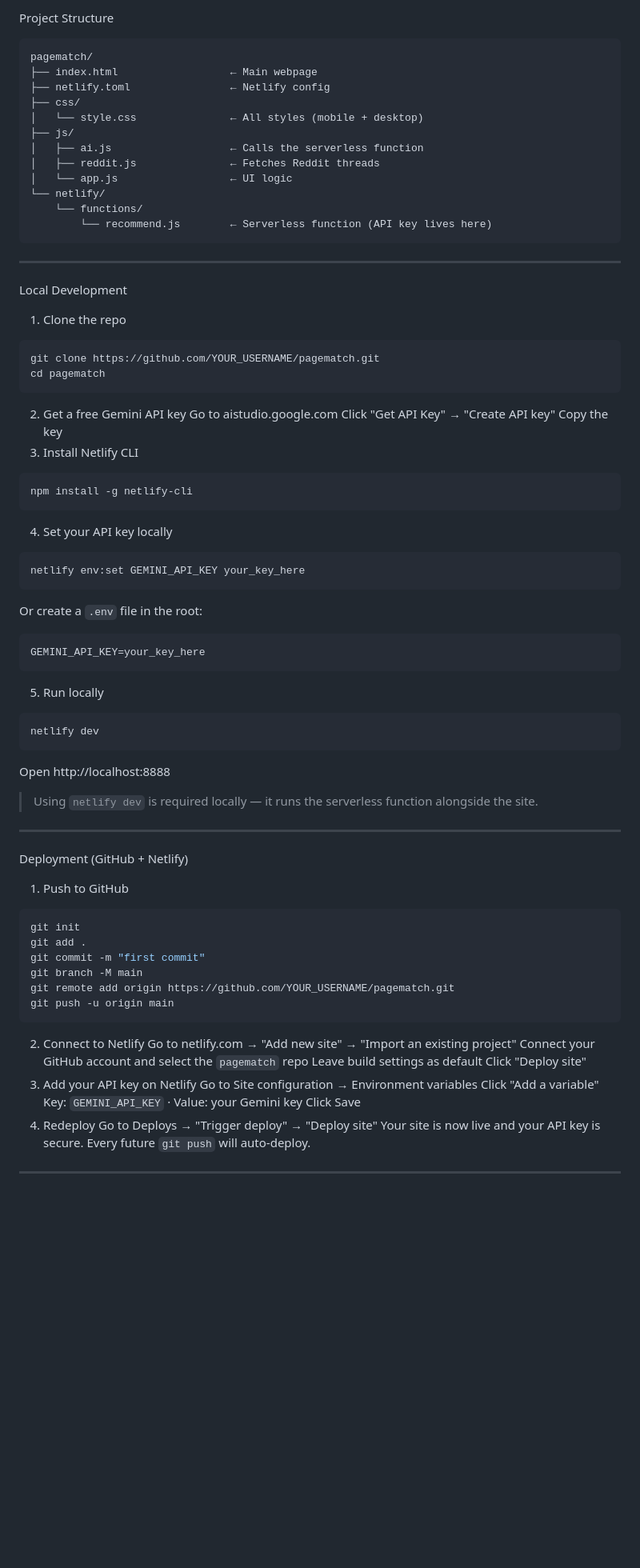
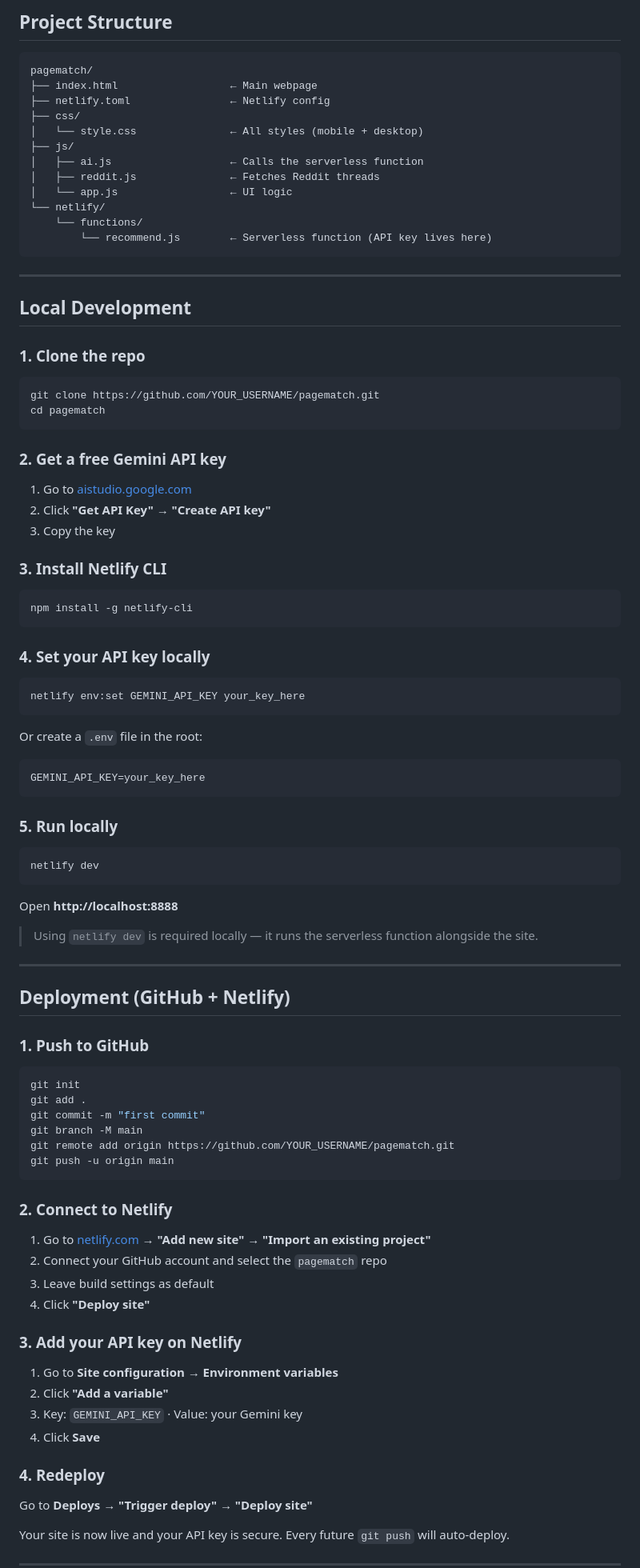
Before and after one commit to Ayrus248/Page-Match, a Markdown page: README.md, the part around one of its changes. Shown at 80% size. Rendered like a GitHub page; blank space fills up the shorter version.

````diff
--- a/README.md
+++ b/README.md
@@ -17,5 +26,7 @@ Netlify Functions — serverless backend to keep the API key safe
 ---
-Project Structure
+
+## Project Structure
+
 ```
 pagematch/
 ├── index.html                  ← Main webpage
@@ -30,38 +41,58 @@ pagematch/
     └── functions/
         └── recommend.js        ← Serverless function (API key lives here)
 ```
+
 ---
-Local Development
-1. Clone the repo
+
+## Local Development
+
+### 1. Clone the repo
+
 ```bash
 git clone https://github.com/YOUR_USERNAME/pagematch.git
 cd pagematch
 ```
-2. Get a free Gemini API key
-Go to aistudio.google.com
-Click "Get API Key" → "Create API key"
-Copy the key
-3. Install Netlify CLI
+
+### 2. Get a free Gemini API key
+
+1. Go to [aistudio.google.com](https://aistudio.google.com)
+2. Click **"Get API Key" → "Create API key"**
+3. Copy the key
+
+### 3. Install Netlify CLI
+
 ```bash
 npm install -g netlify-cli
 ```
-4. Set your API key locally
+
+### 4. Set your API key locally
+
 ```bash
 netlify env:set GEMINI_API_KEY your_key_here
 ```
+
 Or create a `.env` file in the root:
+
 ```
 GEMINI_API_KEY=your_key_here
 ```
-5. Run locally
+
+### 5. Run locally
+
 ```bash
 netlify dev
 ```
-Open http://localhost:8888
+
+Open **http://localhost:8888**
+
 > Using `netlify dev` is required locally — it runs the serverless function alongside the site.
+
 ---
-Deployment (GitHub + Netlify)
-1. Push to GitHub
+
+## Deployment (GitHub + Netlify)
+
+### 1. Push to GitHub
+
 ```bash
 git init
 git add .
@@ -70,16 +101,23 @@ git branch -M main
 git remote add origin https://github.com/YOUR_USERNAME/pagematch.git
 git push -u origin main
 ```
-2. Connect to Netlify
-Go to netlify.com → "Add new site" → "Import an existing project"
-Connect your GitHub account and select the `pagematch` repo
-Leave build settings as default
-Click "Deploy site"
-3. Add your API key on Netlify
-Go to Site configuration → Environment variables
-Click "Add a variable"
-Key: `GEMINI_API_KEY` · Value: your Gemini key
-Click Save
-4. Redeploy
-Go to Deploys → "Trigger deploy" → "Deploy site"
+
+### 2. Connect to Netlify
+
+1. Go to [netlify.com](https://netlify.com) → **"Add new site" → "Import an existing project"**
+2. Connect your GitHub account and select the `pagematch` repo
+3. Leave build settings as default
+4. Click **"Deploy site"**
+
+### 3. Add your API key on Netlify
+
+1. Go to **Site configuration → Environment variables**
+2. Click **"Add a variable"**
+3. Key: `GEMINI_API_KEY` · Value: your Gemini key
+4. Click **Save**
+
+### 4. Redeploy
+
+Go to **Deploys → "Trigger deploy" → "Deploy site"**
+
 Your site is now live and your API key is secure. Every future `git push` will auto-deploy.
````
Also changed, not shown: other parts of README.md (+37 -21 lines).
